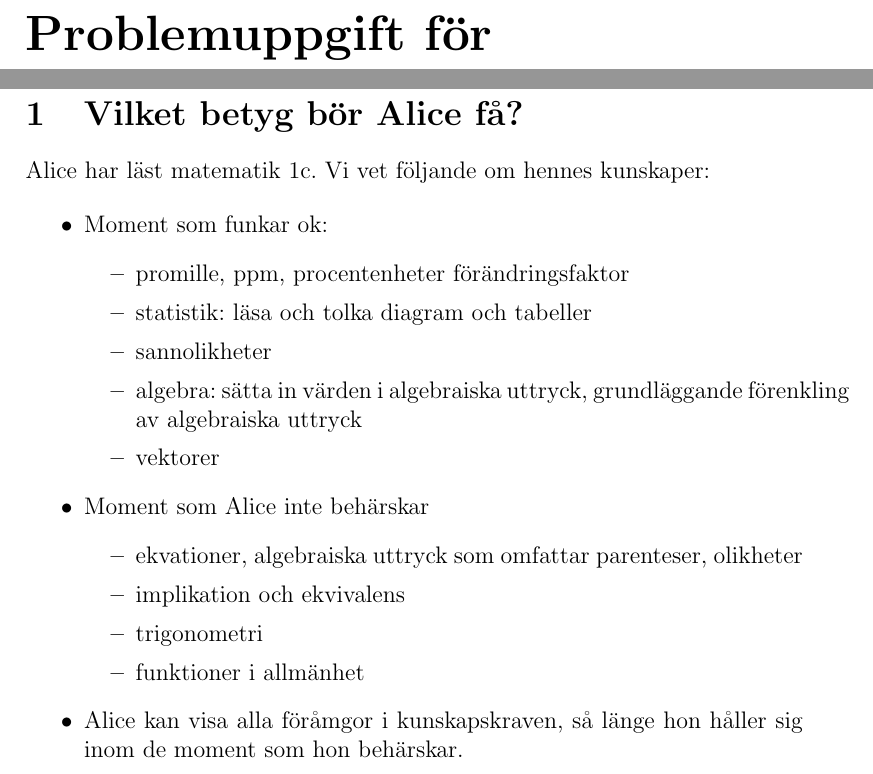
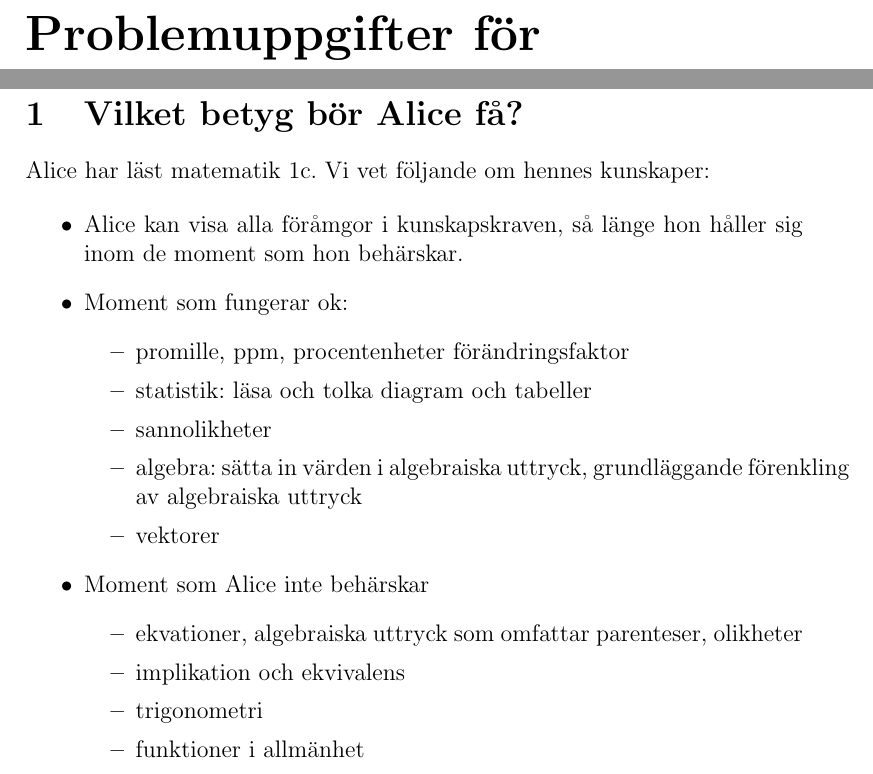
Before and after one commit to Itangalo/experiment20140426, a LaTeX document (huvuddokument.tex, which reads sida1.tex): two parts of page 4 of 4, joined at a grey line, cut so that both start at the same text. Compiled offline with pdfLaTeX.

Commit message:
Mindre uppdateringar för att experimentera med rubriker

```diff
--- a/sida1.tex
+++ b/sida1.tex
@@ -1,4 +1,4 @@
-\part*{Problemuppgift för matematikundervisning}
+\part*{Problemuppgifter för matematikundervisning}
 
 \chapter{Dura Schola Vitae}
 
@@ -7,7 +7,8 @@
 Alice har läst matematik 1c. Vi vet följande om hennes kunskaper:
 
 \begin{itemize}
-  \item Moment som funkar ok:
+  \item Alice kan visa alla föråmgor i kunskapskraven, så länge hon håller sig inom de moment som hon behärskar.
+  \item Moment som fungerar ok:
     \begin{itemize}
       \item promille, ppm, procentenheter förändringsfaktor
       \item statistik: läsa och tolka diagram och tabeller
```
Also changed, not shown: sida1.tex (2 more changed lines).
